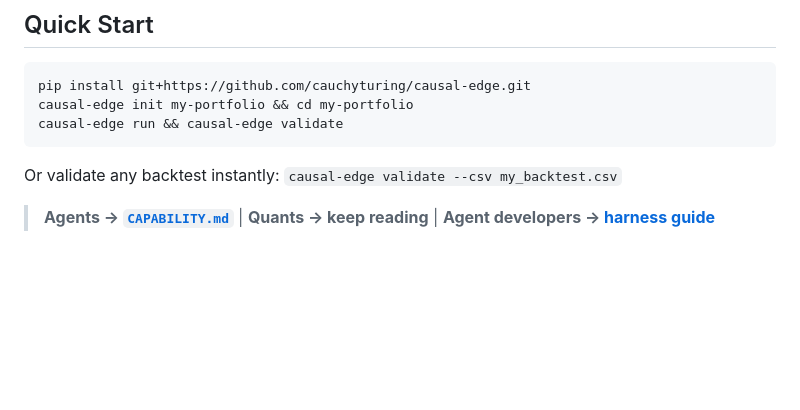
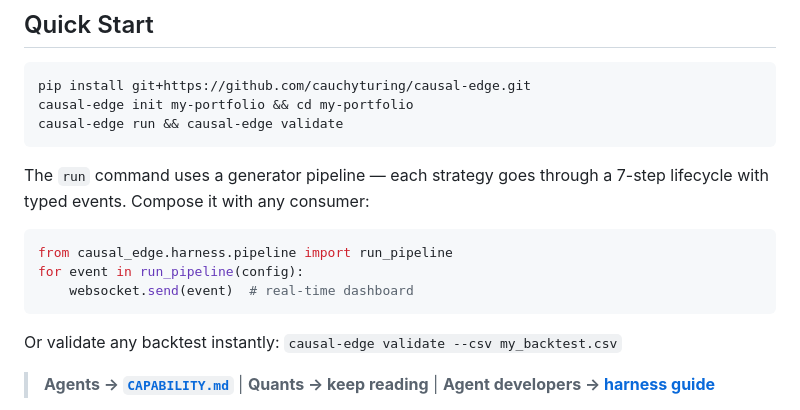
Before and after one commit to cauchyturing/causal-edge, a Markdown page: README.md, the part around the change. Drawn GitHub-style; blank space fills up the shorter version.

Commit message:
docs: add harness pipeline to CAPABILITY.md and README

````diff
--- a/README.md
+++ b/README.md
@@ -20,6 +20,15 @@ That's the edge: **causal signal quality × agent-native capability acquisition.
 pip install git+https://github.com/cauchyturing/causal-edge.git
 causal-edge init my-portfolio && cd my-portfolio
 causal-edge run && causal-edge validate
+```
+
+The `run` command uses a generator pipeline — each strategy goes through
+a 7-step lifecycle with typed events. Compose it with any consumer:
+
+```python
+from causal_edge.harness.pipeline import run_pipeline
+for event in run_pipeline(config):
+    websocket.send(event)  # real-time dashboard
 ```
 
 Or validate any backtest instantly: `causal-edge validate --csv my_backtest.csv`
````
Also changed, not shown: CAPABILITY.md (+27 -7 lines).
